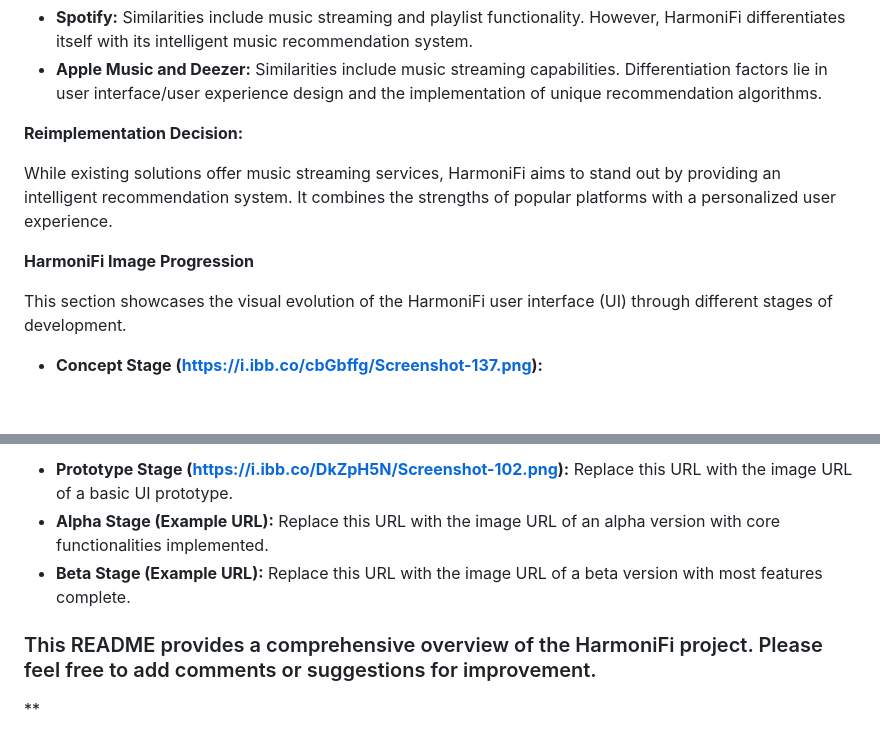
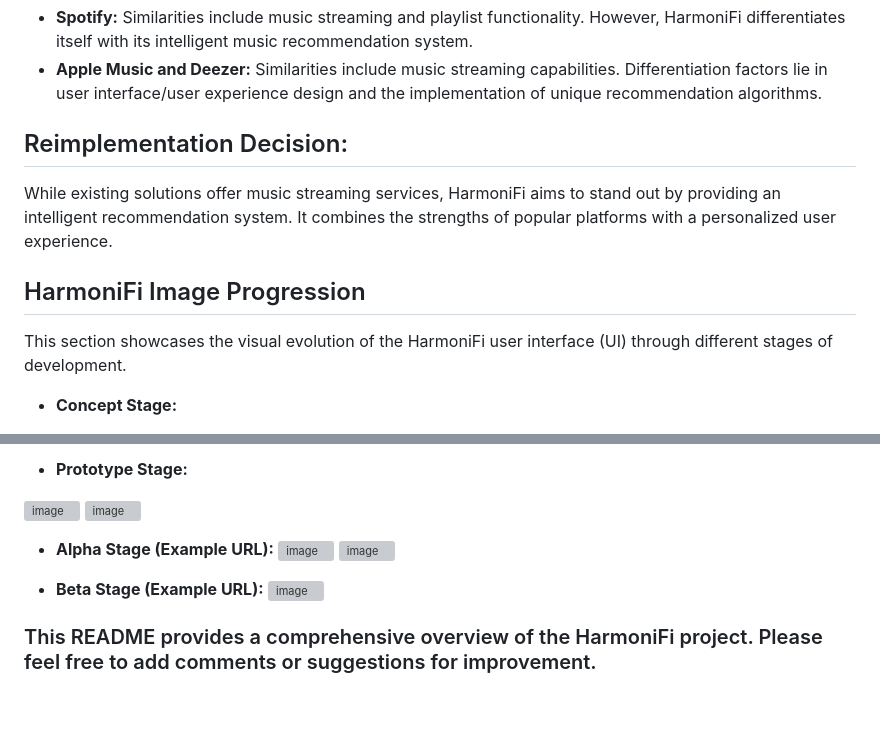
Before and after one commit to Olamideod/HarmoniFi, a Markdown page: README.md, 2 parts joined by grey strips. GitHub-like rendering; blank space fills up the shorter version; grey boxes are pictures that could not be loaded.

```diff
--- a/README.md
+++ b/README.md
@@ -53,14 +53,14 @@ HarmoniFi is a full-stack web application that replicates the core functionality
 * **Spotify:** Similarities include music streaming and playlist functionality. However, HarmoniFi differentiates itself with its intelligent music recommendation system.
 * **Apple Music and Deezer:** Similarities include music streaming capabilities. Differentiation factors lie in user interface/user experience design and the implementation of unique recommendation algorithms.
 
-**Reimplementation Decision:**
+## Reimplementation Decision:
 
 While existing solutions offer music streaming services, HarmoniFi aims to stand out by providing an intelligent recommendation system. It combines the strengths of popular platforms with a personalized user experience.
 
-**HarmoniFi Image Progression**
+## HarmoniFi Image Progression
 
 This section showcases the visual evolution of the HarmoniFi user interface (UI) through different stages of development.
 
-* **Concept Stage (https://i.ibb.co/cbGbffg/Screenshot-137.png):**
+* **Concept Stage:**
 
 ![image](https://i.ibb.co/cbGbffg/Screenshot-137.png)
@@ -67,8 +68,16 @@ This section showcases the visual evolution of the HarmoniFi user interface (UI)
 
-* **Prototype Stage (https://i.ibb.co/DkZpH5N/Screenshot-102.png):** Replace this URL with the image URL of a basic UI prototype.
-* **Alpha Stage (Example URL):** Replace this URL with the image URL of an alpha version with core functionalities implemented.
-* **Beta Stage (Example URL):** Replace this URL with the image URL of a beta version with most features complete.
+* **Prototype Stage:**
+
+![image](https://i.ibb.co/DkZpH5N/Screenshot-102.png)
+![image](https://i.ibb.co/MZ846q5/Screenshot-104.png)
+
+* **Alpha Stage (Example URL):**
+![image](https://i.ibb.co/dPfM9H0/Screenshot-117.png)
+![image](https://i.ibb.co/RHJDcVg/Screenshot-118.png)
+
+* **Beta Stage (Example URL):**
+![image](https://i.ibb.co/MS7sGBL/Screenshot-131.png)
+
+
 
 ### This README provides a comprehensive overview of the HarmoniFi project. Please feel free to add comments or suggestions for improvement.
-
-**
```
Also changed, not shown: other parts of README.md (+10 -9 lines).
